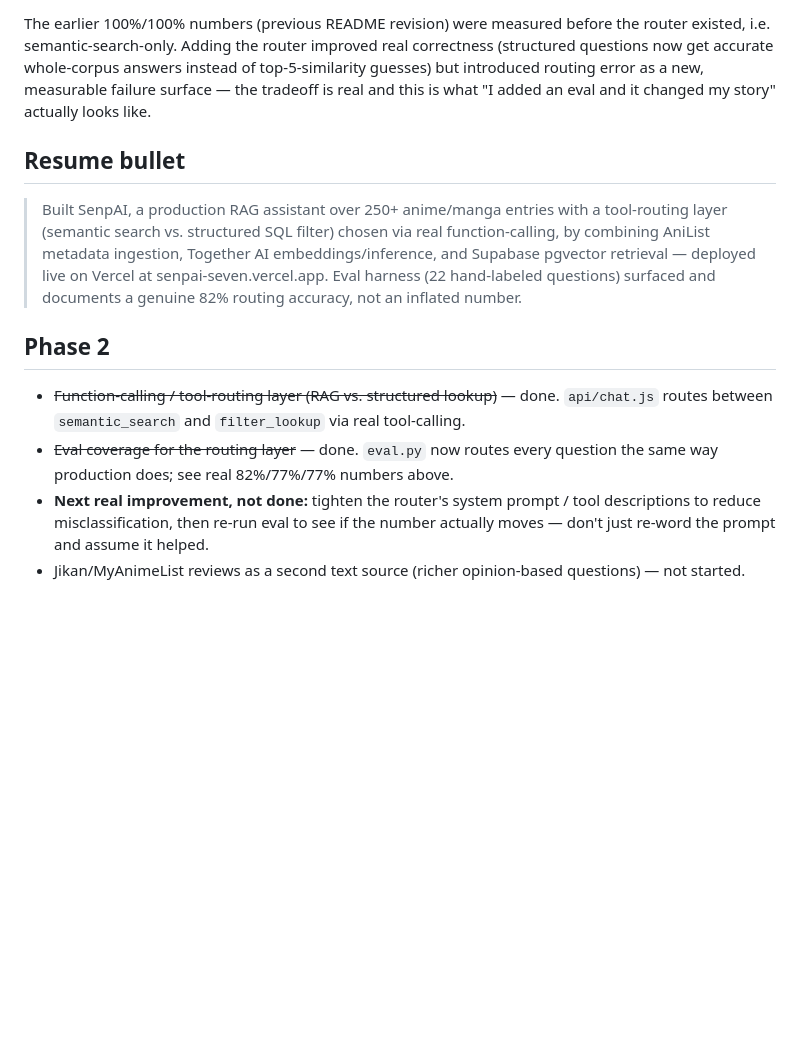
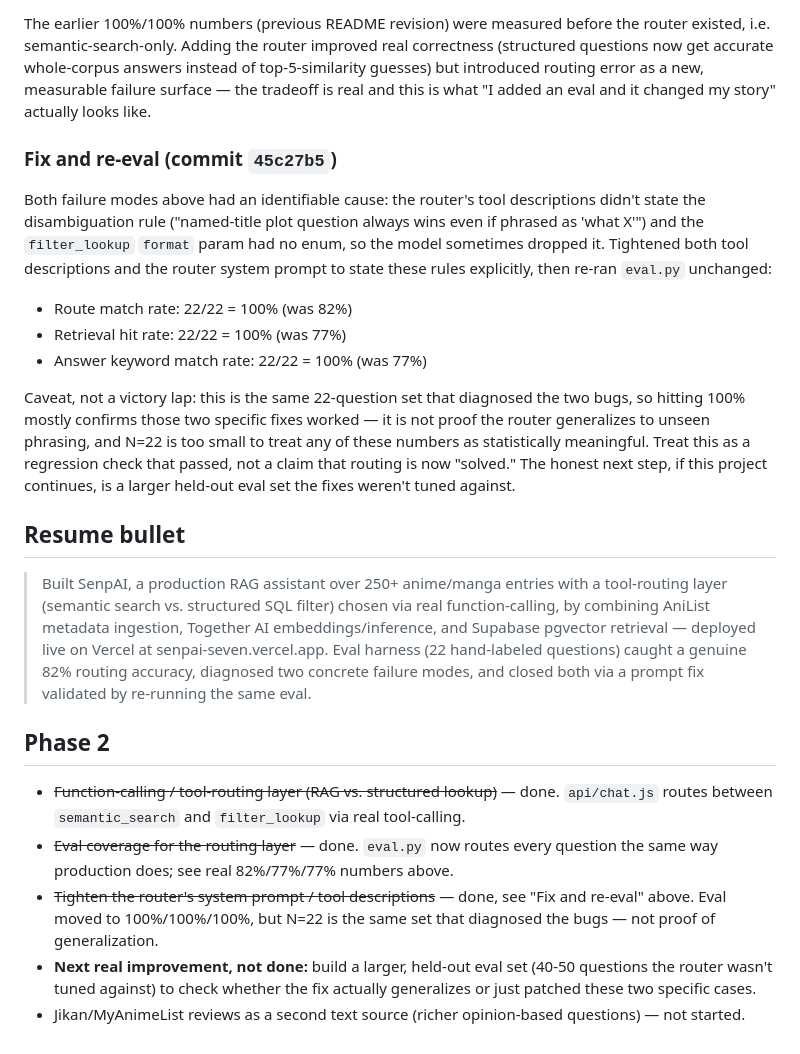
Before and after one commit to sandeepparmar3006/senpai, a Markdown page: README.md, the part around the change. Drawn GitHub-style; blank space fills up the shorter version.

Commit message:
Document router fix eval delta: 82/77/77 -> 100/100/100
Re-ran eval.py against commit 45c27b5 unchanged. Both documented failure
modes are gone. Added an explicit caveat: this is the same 22-question set
that diagnosed the bugs, so 100% confirms the fixes worked, not that the
router generalizes — N=22 is too small for that claim. Flagged a larger
held-out eval set as the next real improvement instead of declaring victory.

Co-Authored-By: Claude Sonnet 5 <noreply@anthropic.com>

```diff
--- a/README.md
+++ b/README.md
@@ -54,13 +54,24 @@ Honest read: the router is not perfect, and that's the real finding, not a bug t
 
 The earlier 100%/100% numbers (previous README revision) were measured before the router existed, i.e. semantic-search-only. Adding the router improved real correctness (structured questions now get accurate whole-corpus answers instead of top-5-similarity guesses) but introduced routing error as a new, measurable failure surface — the tradeoff is real and this is what "I added an eval and it changed my story" actually looks like.
 
+### Fix and re-eval (commit `45c27b5`)
+
+Both failure modes above had an identifiable cause: the router's tool descriptions didn't state the disambiguation rule ("named-title plot question always wins even if phrased as 'what X'") and the `filter_lookup` `format` param had no enum, so the model sometimes dropped it. Tightened both tool descriptions and the router system prompt to state these rules explicitly, then re-ran `eval.py` unchanged:
+
+- Route match rate: 22/22 = 100% (was 82%)
+- Retrieval hit rate: 22/22 = 100% (was 77%)
+- Answer keyword match rate: 22/22 = 100% (was 77%)
+
+Caveat, not a victory lap: this is the same 22-question set that diagnosed the two bugs, so hitting 100% mostly confirms those two specific fixes worked — it is not proof the router generalizes to unseen phrasing, and N=22 is too small to treat any of these numbers as statistically meaningful. Treat this as a regression check that passed, not a claim that routing is now "solved." The honest next step, if this project continues, is a larger held-out eval set the fixes weren't tuned against.
+
 ## Resume bullet
 
-> Built SenpAI, a production RAG assistant over 250+ anime/manga entries with a tool-routing layer (semantic search vs. structured SQL filter) chosen via real function-calling, by combining AniList metadata ingestion, Together AI embeddings/inference, and Supabase pgvector retrieval — deployed live on Vercel at senpai-seven.vercel.app. Eval harness (22 hand-labeled questions) surfaced and documents a genuine 82% routing accuracy, not an inflated number.
+> Built SenpAI, a production RAG assistant over 250+ anime/manga entries with a tool-routing layer (semantic search vs. structured SQL filter) chosen via real function-calling, by combining AniList metadata ingestion, Together AI embeddings/inference, and Supabase pgvector retrieval — deployed live on Vercel at senpai-seven.vercel.app. Eval harness (22 hand-labeled questions) caught a genuine 82% routing accuracy, diagnosed two concrete failure modes, and closed both via a prompt fix validated by re-running the same eval.
 
 ## Phase 2
 
 - ~~Function-calling / tool-routing layer (RAG vs. structured lookup)~~ — done. `api/chat.js` routes between `semantic_search` and `filter_lookup` via real tool-calling.
 - ~~Eval coverage for the routing layer~~ — done. `eval.py` now routes every question the same way production does; see real 82%/77%/77% numbers above.
-- **Next real improvement, not done:** tighten the router's system prompt / tool descriptions to reduce misclassification, then re-run eval to see if the number actually moves — don't just re-word the prompt and assume it helped.
+- ~~Tighten the router's system prompt / tool descriptions~~ — done, see "Fix and re-eval" above. Eval moved to 100%/100%/100%, but N=22 is the same set that diagnosed the bugs — not proof of generalization.
+- **Next real improvement, not done:** build a larger, held-out eval set (40-50 questions the router wasn't tuned against) to check whether the fix actually generalizes or just patched these two specific cases.
 - Jikan/MyAnimeList reviews as a second text source (richer opinion-based questions) — not started.
```
